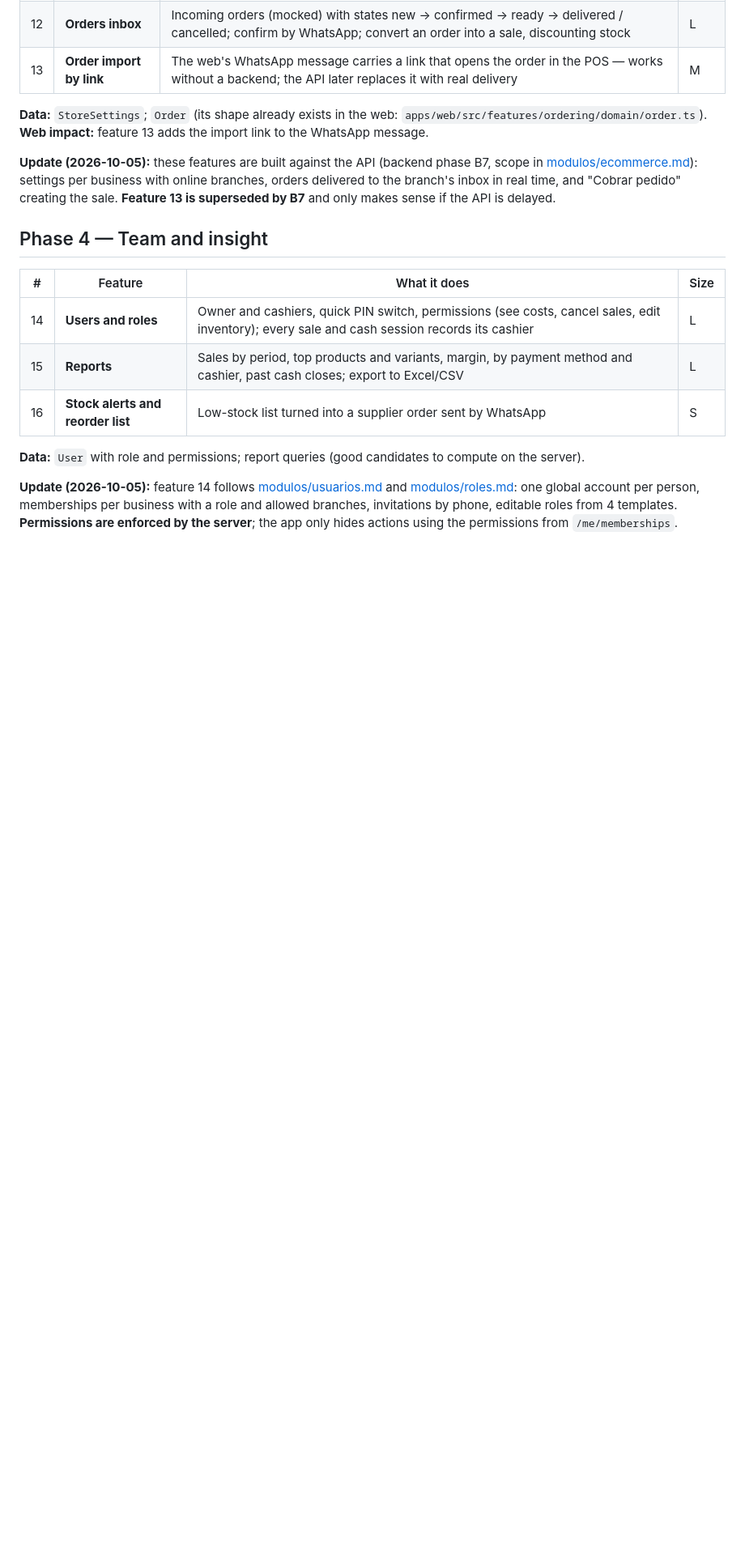
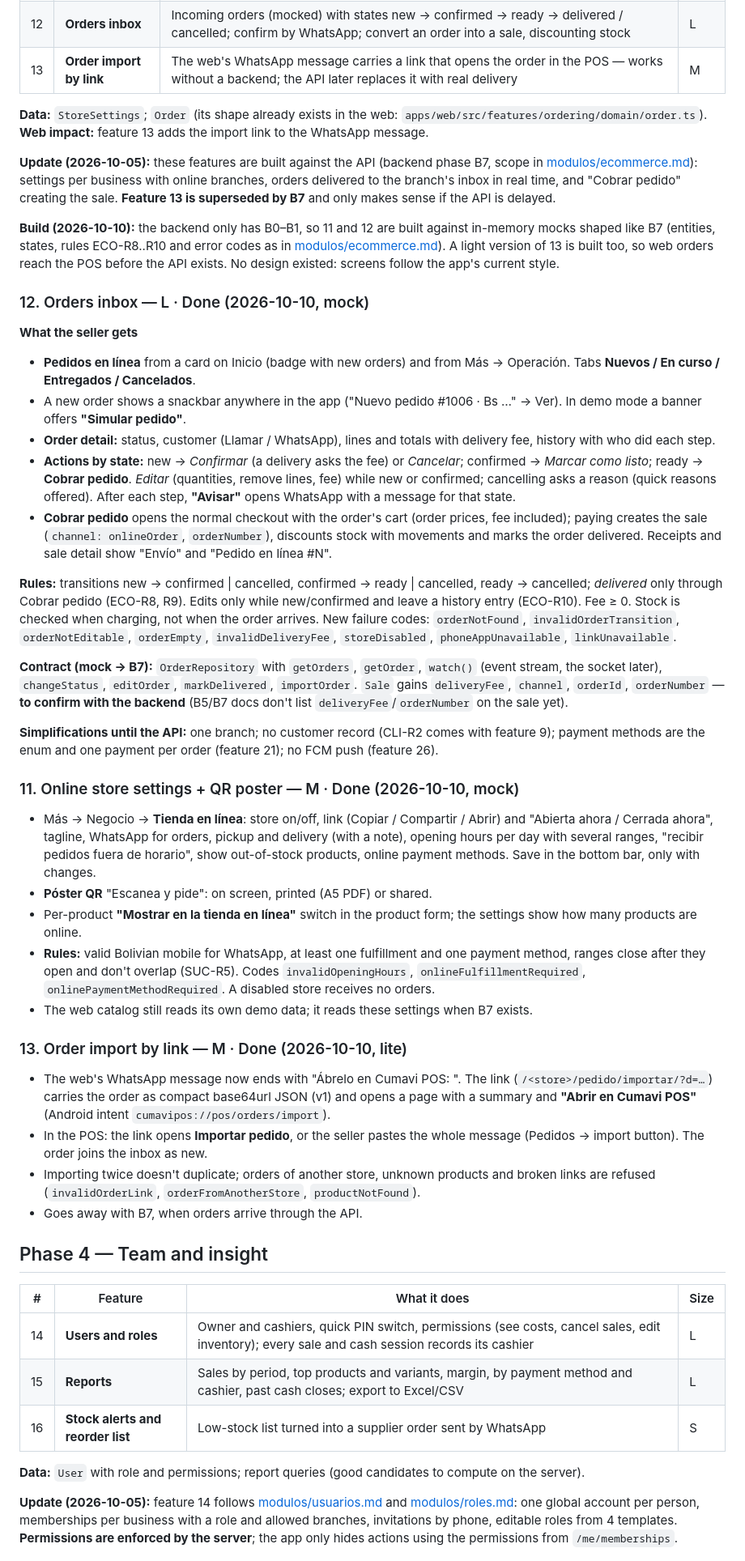
Before and after one commit to SOLUTI0N-TECH/cumavi-pos, a Markdown page: docs/roadmap.md, the part around one of its changes. Shown at 81% size. Rendered like a GitHub page; blank space fills up the shorter version.

Commit message:
docs: mark online orders features done in the roadmap
Co-Authored-By: Claude Opus 5.5 <noreply@anthropic.com>

```diff
--- a/docs/roadmap.md
+++ b/docs/roadmap.md
@@ -350,6 +350,80 @@ per business with online branches, orders delivered to the branch's inbox in
 real time, and "Cobrar pedido" creating the sale. **Feature 13 is superseded
 by B7** and only makes sense if the API is delayed.
 
+**Build (2026-10-10):** the backend only has B0–B1, so 11 and 12 are built
+against in-memory mocks shaped like B7 (entities, states, rules ECO-R8..R10
+and error codes as in [modulos/ecommerce.md](modulos/ecommerce.md)). A
+light version of 13 is built too, so web orders reach the POS before the API
+exists. No design existed: screens follow the app's current style.
+
+### 12. Orders inbox — L · Done (2026-10-10, mock)
+
+**What the seller gets**
+- **Pedidos en línea** from a card on Inicio (badge with new orders) and from
+  Más → Operación. Tabs **Nuevos / En curso / Entregados / Cancelados**.
+- A new order shows a snackbar anywhere in the app ("Nuevo pedido #1006 ·
+  Bs …" → Ver). In demo mode a banner offers **"Simular pedido"**.
+- **Order detail:** status, customer (Llamar / WhatsApp), lines and totals
+  with delivery fee, history with who did each step.
+- **Actions by state:** new → *Confirmar* (a delivery asks the fee) or
+  *Cancelar*; confirmed → *Marcar como listo*; ready → **Cobrar pedido**.
+  *Editar* (quantities, remove lines, fee) while new or confirmed; cancelling
+  asks a reason (quick reasons offered). After each step, **"Avisar"** opens
+  WhatsApp with a message for that state.
+- **Cobrar pedido** opens the normal checkout with the order's cart (order
+  prices, fee included); paying creates the sale (`channel: onlineOrder`,
+  `orderNumber`), discounts stock with movements and marks the order
+  delivered. Receipts and sale detail show "Envío" and "Pedido en línea #N".
+
+**Rules:** transitions new → confirmed | cancelled, confirmed → ready |
+cancelled, ready → cancelled; *delivered* only through Cobrar pedido (ECO-R8,
+R9). Edits only while new/confirmed and leave a history entry (ECO-R10).
+Fee ≥ 0. Stock is checked when charging, not when the order arrives. New
+failure codes: `orderNotFound`, `invalidOrderTransition`, `orderNotEditable`,
+`orderEmpty`, `invalidDeliveryFee`, `storeDisabled`, `phoneAppUnavailable`,
+`linkUnavailable`.
+
+**Contract (mock → B7):** `OrderRepository` with `getOrders`, `getOrder`,
+`watch()` (event stream, the socket later), `changeStatus`, `editOrder`,
+`markDelivered`, `importOrder`. `Sale` gains `deliveryFee`, `channel`,
+`orderId`, `orderNumber` — **to confirm with the backend** (B5/B7 docs don't
+list `deliveryFee`/`orderNumber` on the sale yet).
+
+**Simplifications until the API:** one branch; no customer record (CLI-R2
+comes with feature 9); payment methods are the enum and one payment per
+order (feature 21); no FCM push (feature 26).
+
+### 11. Online store settings + QR poster — M · Done (2026-10-10, mock)
+
+- Más → Negocio → **Tienda en línea**: store on/off, link (Copiar /
+  Compartir / Abrir) and "Abierta ahora / Cerrada ahora", tagline, WhatsApp
+  for orders, pickup and delivery (with a note), opening hours per day with
+  several ranges, "recibir pedidos fuera de horario", show out-of-stock
+  products, online payment methods. Save in the bottom bar, only with
+  changes.
+- **Póster QR** "Escanea y pide": on screen, printed (A5 PDF) or shared.
+- Per-product **"Mostrar en la tienda en línea"** switch in the product form;
+  the settings show how many products are online.
+- **Rules:** valid Bolivian mobile for WhatsApp, at least one fulfillment
+  and one payment method, ranges close after they open and don't overlap
+  (SUC-R5). Codes `invalidOpeningHours`, `onlineFulfillmentRequired`,
+  `onlinePaymentMethodRequired`. A disabled store receives no orders.
+- The web catalog still reads its own demo data; it reads these settings
+  when B7 exists.
+
+### 13. Order import by link — M · Done (2026-10-10, lite)
+
+- The web's WhatsApp message now ends with "Ábrelo en Cumavi POS: <link>".
+  The link (`/<store>/pedido/importar/?d=…`) carries the order as compact
+  base64url JSON (v1) and opens a page with a summary and **"Abrir en Cumavi
+  POS"** (Android intent `cumavipos://pos/orders/import`).
+- In the POS: the link opens **Importar pedido**, or the seller pastes the
+  whole message (Pedidos → import button). The order joins the inbox as new.
+- Importing twice doesn't duplicate; orders of another store, unknown
+  products and broken links are refused (`invalidOrderLink`,
+  `orderFromAnotherStore`, `productNotFound`).
+- Goes away with B7, when orders arrive through the API.
+
 ## Phase 4 — Team and insight
 
 | # | Feature | What it does | Size |
```
Also changed, not shown: other parts of docs/roadmap.md (+7 -7 lines).
